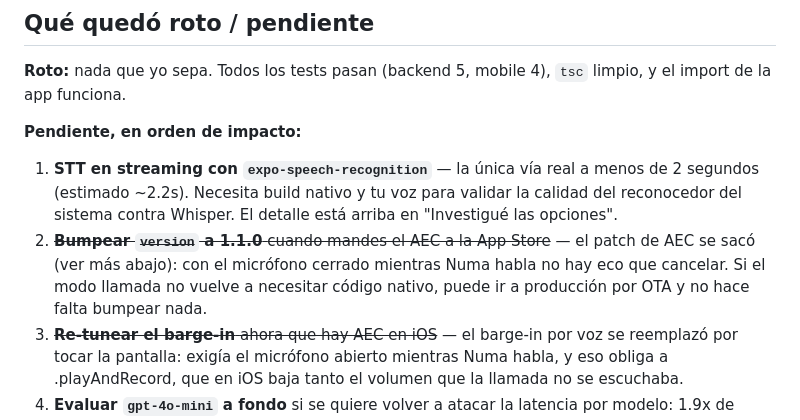
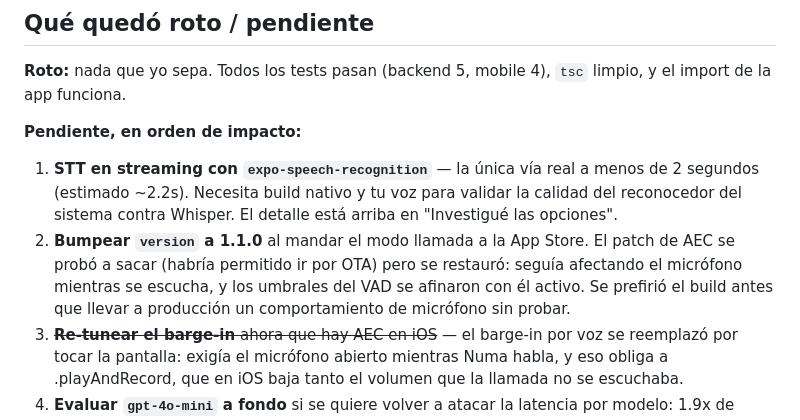
Before and after one commit to ShaielTitoVirgilio/Numa_emotionalPartner, a Markdown page: docs/sesion_nocturna_modo_llamada.md, the part around the change. Rendered like a GitHub page.

Commit message:
Docs: se restauro el patch de AEC, produccion va con build
Se probo sacarlo para poder actualizar por OTA, pero seguia afectando el
microfono mientras se escucha y los umbrales del VAD se afinaron con el activo.
Se prefiere el build y la revision de Apple antes que llevar a produccion un
comportamiento de microfono que nadie probo.

Co-Authored-By: Claude Opus 5 <noreply@anthropic.com>

```diff
--- a/docs/sesion_nocturna_modo_llamada.md
+++ b/docs/sesion_nocturna_modo_llamada.md
@@ -297,10 +297,11 @@ limpio, y el import de la app funciona.
    menos de 2 segundos (estimado ~2.2s). Necesita build nativo y tu voz para
    validar la calidad del reconocedor del sistema contra Whisper. El detalle
    está arriba en "Investigué las opciones".
-2. ~~**Bumpear `version` a 1.1.0** cuando mandes el AEC a la App Store~~ — el
-   patch de AEC se sacó (ver más abajo): con el micrófono cerrado mientras Numa
-   habla no hay eco que cancelar. Si el modo llamada no vuelve a necesitar
-   código nativo, puede ir a producción por OTA y no hace falta bumpear nada.
+2. **Bumpear `version` a 1.1.0** al mandar el modo llamada a la App Store. El
+   patch de AEC se probó a sacar (habría permitido ir por OTA) pero se
+   restauró: seguía afectando el micrófono mientras se escucha, y los umbrales
+   del VAD se afinaron con él activo. Se prefirió el build antes que llevar a
+   producción un comportamiento de micrófono sin probar.
 3. ~~**Re-tunear el barge-in** ahora que hay AEC en iOS~~ — el barge-in por voz
    se reemplazó por tocar la pantalla: exigía el micrófono abierto mientras
    Numa habla, y eso obliga a .playAndRecord, que en iOS baja tanto el volumen
```
